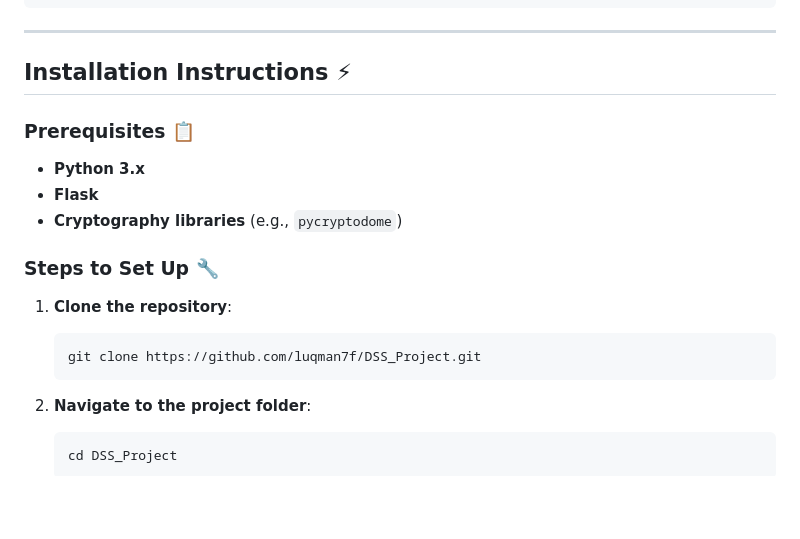
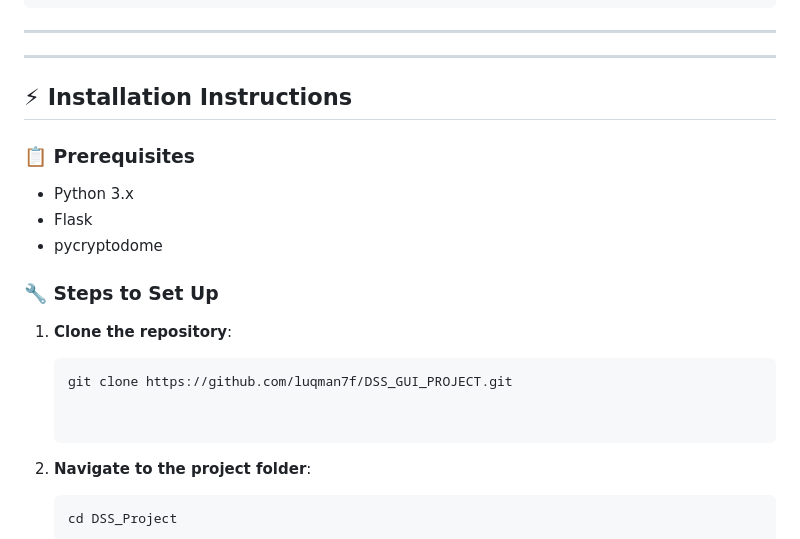
Before and after one commit to luqman7f/DSS_Project, a Markdown page: README.md, the part around the change printed below. Rendered like a GitHub page; blank space fills up the shorter version.

````diff
--- a/README.md
+++ b/README.md
@@ -89,21 +85,24 @@ DSS_Project/
 
 ---
 
-## **Installation Instructions** ⚡
 
-### **Prerequisites** 📋
+---
 
-- **Python 3.x**
-- **Flask**
-- **Cryptography libraries** (e.g., `pycryptodome`)
+## ⚡ Installation Instructions
 
-### **Steps to Set Up** 🔧
+### 📋 Prerequisites
+
+- Python 3.x
+- Flask
+- pycryptodome
+
+### 🔧 Steps to Set Up
 
 1. **Clone the repository**:
 
-    ```bash
-    git clone https://github.com/luqman7f/DSS_Project.git
-    ```
+   ```bash
+   git clone https://github.com/luqman7f/DSS_GUI_PROJECT.git
+
 
 2. **Navigate to the project folder**:
 
````
Also changed, not shown: other parts of README.md (+31 -35 lines).
